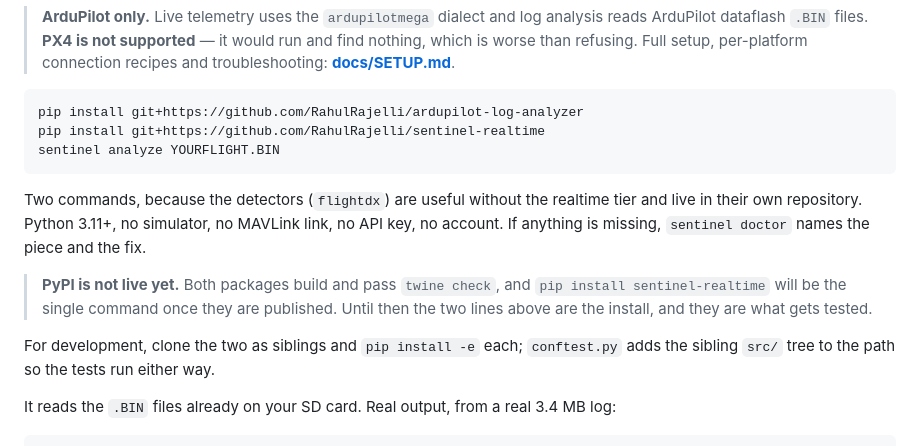
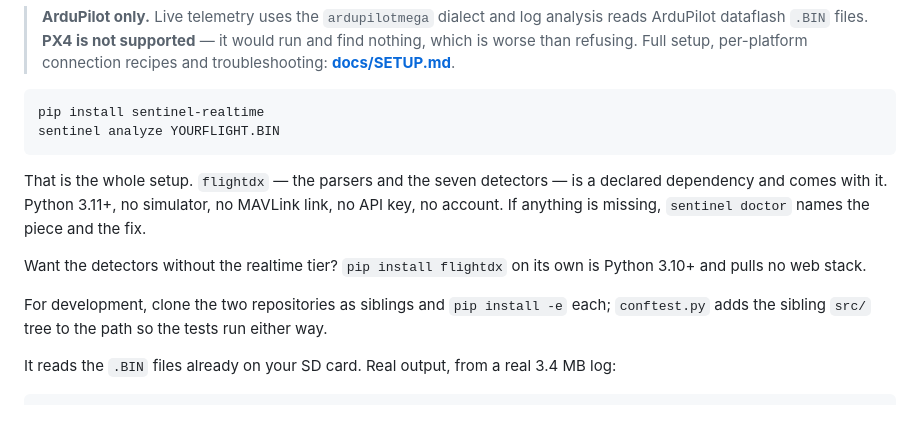
Before and after one commit to RahulRajelli/sentinel-realtime, a Markdown page: README.md, the part around one of its changes. GitHub-like rendering; blank space fills up the shorter version.

````diff
--- a/README.md
+++ b/README.md
@@ -53,21 +54,19 @@ the harness that answers that question honestly — including when the answer is
 > **[docs/SETUP.md](docs/SETUP.md)**.
 
 ```bash
-pip install git+https://github.com/RahulRajelli/ardupilot-log-analyzer
-pip install git+https://github.com/RahulRajelli/sentinel-realtime
+pip install sentinel-realtime
 sentinel analyze YOURFLIGHT.BIN
 ```
 
-Two commands, because the detectors (`flightdx`) are useful without the realtime tier and live in
-their own repository. Python 3.11+, no simulator, no MAVLink link, no API key, no account. If
-anything is missing, `sentinel doctor` names the piece and the fix.
+That is the whole setup. `flightdx` — the parsers and the seven detectors — is a declared
+dependency and comes with it. Python 3.11+, no simulator, no MAVLink link, no API key, no account.
+If anything is missing, `sentinel doctor` names the piece and the fix.
 
-> **PyPI is not live yet.** Both packages build and pass `twine check`, and `pip install
-> sentinel-realtime` will be the single command once they are published. Until then the two lines
-> above are the install, and they are what gets tested.
+Want the detectors without the realtime tier? `pip install flightdx` on its own is Python 3.10+ and
+pulls no web stack.
 
-For development, clone the two as siblings and `pip install -e` each; `conftest.py` adds the
-sibling `src/` tree to the path so the tests run either way.
+For development, clone the two repositories as siblings and `pip install -e` each; `conftest.py`
+adds the sibling `src/` tree to the path so the tests run either way.
 
 It reads the `.BIN` files already on your SD card.
 Real output, from a real 3.4 MB log:
````
Also changed, not shown: other parts of README.md (+1 -0 lines), QUICKSTART.md (+14 -18 lines), docs/SETUP.md (+10 -7 lines).
